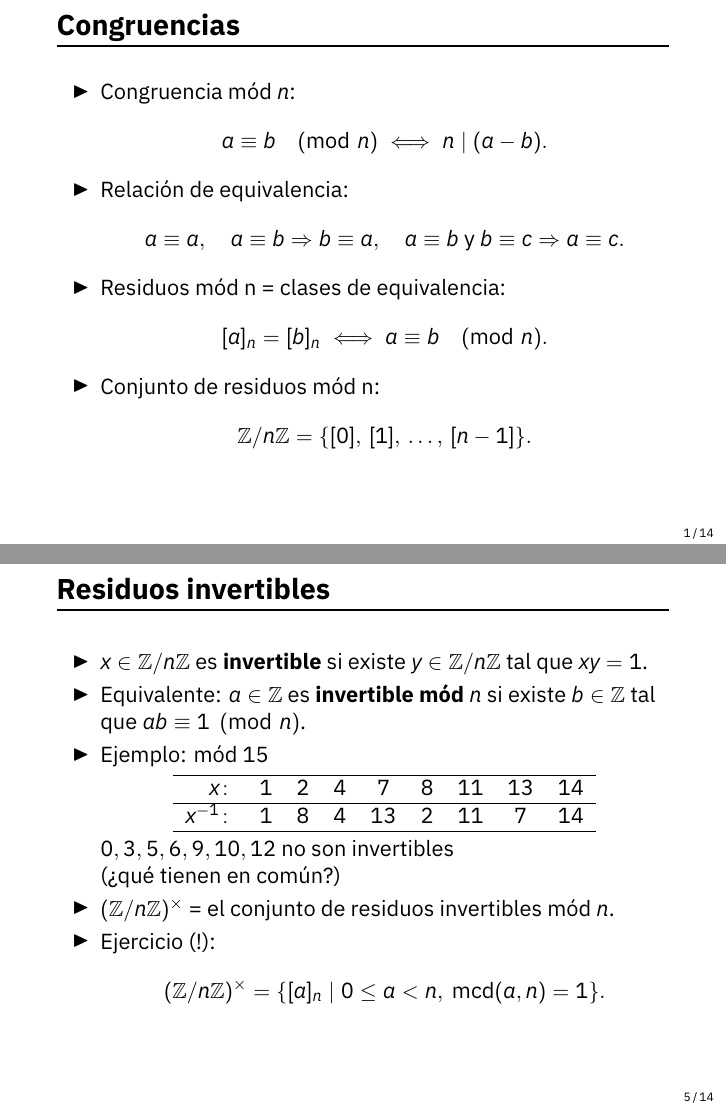
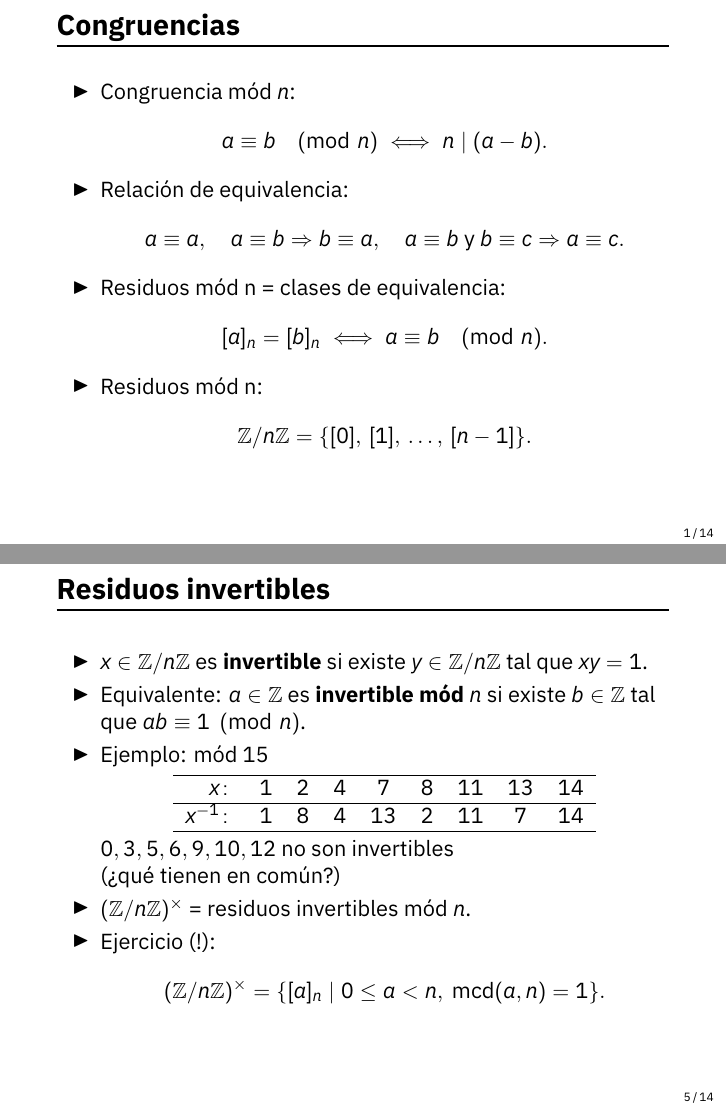
Before and after one commit to alexey-beshenov/talleres-tdn, LaTeX slides (residuos.tex): pages 6 and 17 of 46, joined at a grey line. Compiled offline with XeLaTeX.

Commit message:
Quitar "conjunto"

```diff
--- a/residuos.tex
+++ b/residuos.tex
@@ -81,7 +81,7 @@
     \item<4-> Residuos mód n = clases de equivalencia:
       $$[a]_n = [b]_n \iff a\equiv b \pmod{n}.$$
 
-    \item<5-> Conjunto de residuos mód n:
+    \item<5-> Residuos mód n:
       $$\ZZ/n\ZZ = \{ [0], \, [1], \, \ldots, \, [n-1] \}.$$
     \end{itemize}
 \end{frame}
@@ -185,7 +185,7 @@
 
     (¿qué tienen en común?)
 
-  \item<5-> $(\ZZ/n\ZZ)^\times$ = el conjunto de residuos invertibles mód $n$.
+  \item<5-> $(\ZZ/n\ZZ)^\times$ = residuos invertibles mód $n$.
 
   \item<6-> Ejercicio (!):
     $$(\ZZ/n\ZZ)^\times = \{ [a]_n \mid 0 \le a < n, ~ \mcd (a,n) = 1 \}.$$
```
